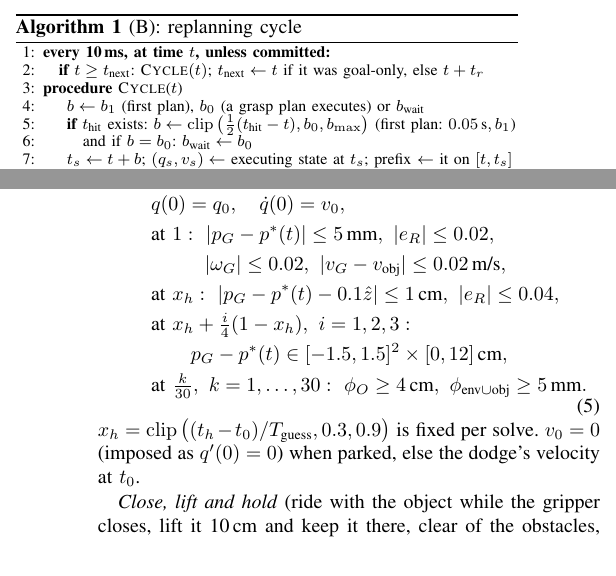
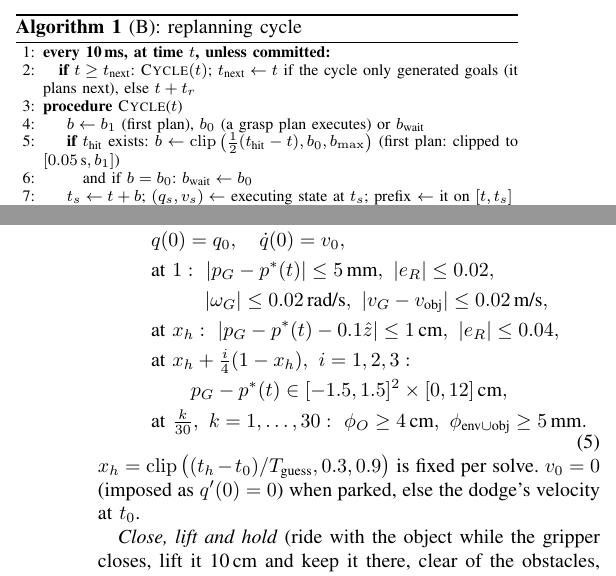
Before and after one commit to Shivsi7/dynamic-grasping, a LaTeX paper (docs/report/paper.tex): two parts of the columns of pages 9 and 11 of 12, joined at a grey line, cut so that both start at the same text. Compiled offline with pdfLaTeX.

Commit message:
Report: appendix second pass (Alg. 1 wording, (C)'s fallback grasp times and units, no stretched gaps between paragraphs)

```diff
--- a/docs/report/paper.tex
+++ b/docs/report/paper.tex
@@ -927,12 +928,12 @@ found in time).
   \footnotesize
   \begin{algorithmic}[1]
     \State \textbf{every 10\,ms, at time $t$, unless committed:}
-    \State \quad\textbf{if} $t\ge t_{\text{next}}$: \textsc{Cycle}$(t)$; $t_{\text{next}}\gets t$ if it was goal-only,
-      else $t+t_r$
+    \State \quad\textbf{if} $t\ge t_{\text{next}}$: \textsc{Cycle}$(t)$; $t_{\text{next}}\gets t$ if the cycle only generated
+      goals (it plans next), else $t+t_r$
     \Procedure{Cycle}{$t$}
       \State $b\gets b_1$ (first plan), $b_0$ (a grasp plan executes) or $b_{\text{wait}}$
       \State \textbf{if} $t_{\text{hit}}$ exists: $b\gets\operatorname{clip}\big(\tfrac12(t_{\text{hit}}-t),b_0,
-        b_{\max}\big)$ (first plan: $0.05\,\text{s},b_1$)
+        b_{\max}\big)$ (first plan: clipped to $[0.05\,\text{s},b_1]$)
       \State \quad and if $b=b_0$: $b_{\text{wait}}\gets b_0$
       \State $t_s\gets t+b$; $(q_s,v_s)\gets$ executing state at $t_s$; prefix $\gets$ it on $[t,t_s]$
       \State $d_O\gets$ the largest of 3, 1, 0\,cm that the state at $t+b_0$ satisfies
@@ -1090,7 +1091,7 @@ line is sampled 40 times; $P$ is their least-squares fit and $T_{\text{guess}}=t
 \text{s.t.}\ & \max(t_{\text{enter}}-t_0,0.3)\le T\le t_{\text{exit}}-1.2-t_0,\quad \mathcal L_4,\\
 & q(0)=q_0,\quad \dot q(0)=v_0,\\
 & \text{at } 1:\ |p_G-p^*(t)|\le5\,\text{mm},\ |e_R|\le0.02,\\
-& \qquad\ \ |\omega_G|\le0.02,\ |v_G-v_{\text{obj}}|\le0.02\,\text{m/s},\\
+& \qquad\ \ |\omega_G|\le0.02\,\text{rad/s},\ |v_G-v_{\text{obj}}|\le0.02\,\text{m/s},\\
 & \text{at } x_h:\ |p_G-p^*(t)-0.1\hat z|\le1\,\text{cm},\ |e_R|\le0.04,\\
 & \text{at } x_h+\tfrac i4(1-x_h),\ i=1,2,3:\\
 & \qquad p_G-p^*(t)\in[-1.5,1.5]^2\times[0,12]\,\text{cm},\\
```
Also changed, not shown: docs/report/paper.pdf, docs/report/paper.tex (3 more changed lines).
